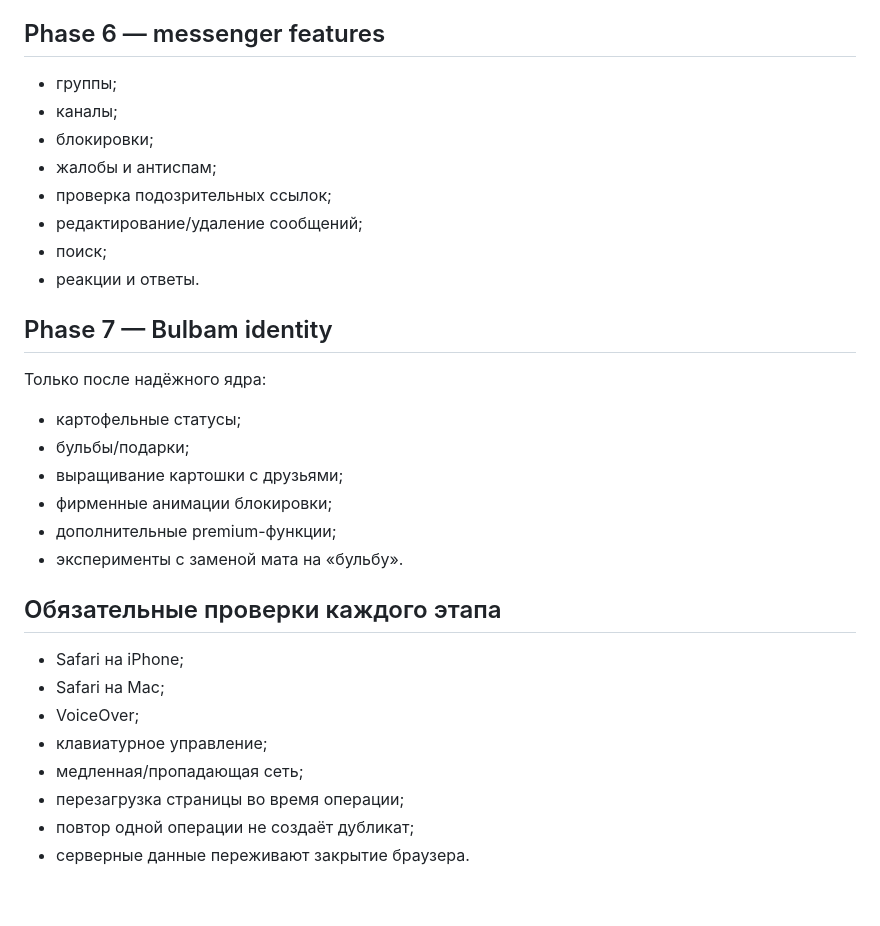
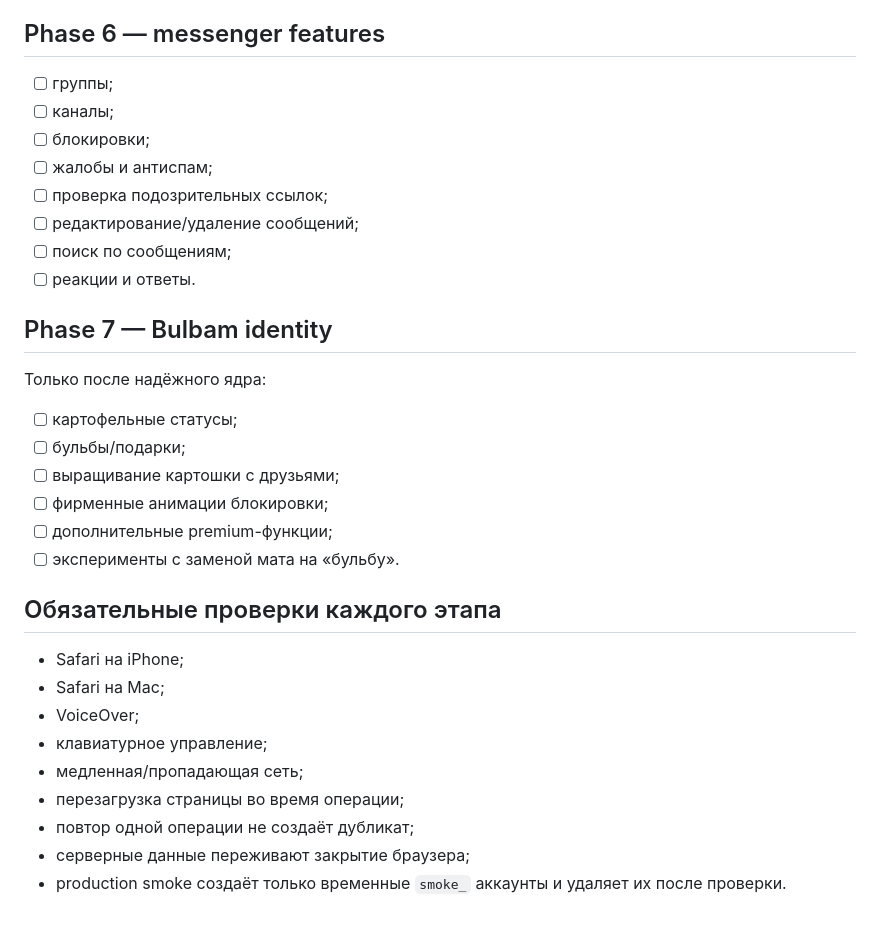
Before and after one commit to egor125552/Bulbam, a Markdown page: docs/roadmap.md, the part around one of its changes. GitHub-like rendering.

```diff
--- a/docs/roadmap.md
+++ b/docs/roadmap.md
@@ -65,25 +74,25 @@
 
 ## Phase 6 — messenger features
 
-- группы;
-- каналы;
-- блокировки;
-- жалобы и антиспам;
-- проверка подозрительных ссылок;
-- редактирование/удаление сообщений;
-- поиск;
-- реакции и ответы.
+- [ ] группы;
+- [ ] каналы;
+- [ ] блокировки;
+- [ ] жалобы и антиспам;
+- [ ] проверка подозрительных ссылок;
+- [ ] редактирование/удаление сообщений;
+- [ ] поиск по сообщениям;
+- [ ] реакции и ответы.
 
 ## Phase 7 — Bulbam identity
 
 Только после надёжного ядра:
 
-- картофельные статусы;
-- бульбы/подарки;
-- выращивание картошки с друзьями;
-- фирменные анимации блокировки;
-- дополнительные premium-функции;
-- эксперименты с заменой мата на «бульбу».
+- [ ] картофельные статусы;
+- [ ] бульбы/подарки;
+- [ ] выращивание картошки с друзьями;
+- [ ] фирменные анимации блокировки;
+- [ ] дополнительные premium-функции;
+- [ ] эксперименты с заменой мата на «бульбу».
 
 ## Обязательные проверки каждого этапа
 
@@ -94,4 +103,5 @@
 - медленная/пропадающая сеть;
 - перезагрузка страницы во время операции;
 - повтор одной операции не создаёт дубликат;
-- серверные данные переживают закрытие браузера.
+- серверные данные переживают закрытие браузера;
+- production smoke создаёт только временные `smoke_` аккаунты и удаляет их после проверки.
```
Also changed, not shown: other parts of docs/roadmap.md (+46 -37 lines).
